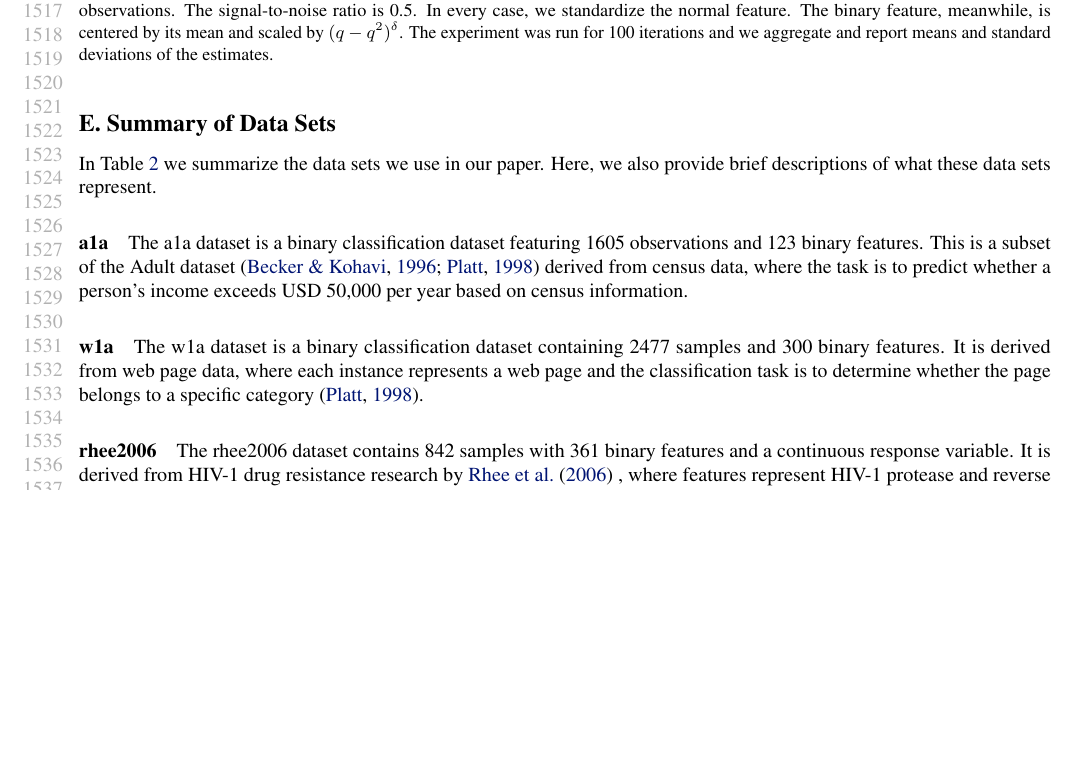
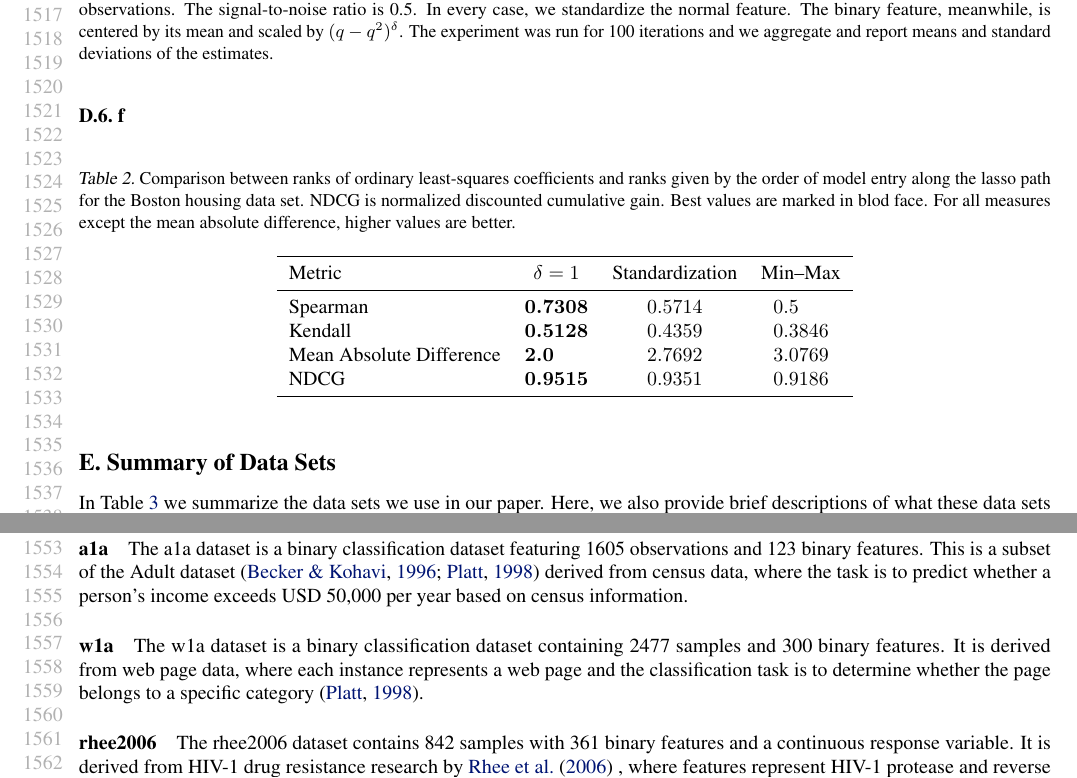
Before and after one commit to jolars/normreg, a LaTeX paper (paper/main.tex, which reads paper/tex/additional-results.tex): part of page 28 of 29 before the commit and two parts of pages 28 and 29 of 30 after it, the two joined at a grey line, cut so that both start at the same text, the shorter picture padded with empty space. Compiled offline with pdfLaTeX.

Commit message:
feat: add new results on binarization

```diff
--- a/paper/tex/additional-results.tex
+++ b/paper/tex/additional-results.tex
@@ -272,3 +272,28 @@ balance bias decreases as \(\alpha\) approaches 0 (ridge regression).
   }
   \label{fig:mixed-data-elnet-full}
 \end{figure}
+
+\subsection{f}
+
+\newrobustcmd{\best}{\bfseries}
+
+\begin{table}[htbp]
+  \centering
+  \caption{Comparison between ranks of ordinary least-squares coefficients and
+    ranks given by the order of model entry along the lasso path for the Boston housing
+    data set. NDCG is normalized discounted cumulative gain. Best values are marked in blod face.
+    For all measures except the mean absolute difference, higher values are better.
+  }%
+  \label{tab:method_comparison}
+  \vskip 0.15in
+  \begin{tabular}{l S[table-format=1.4,detect-weight] S[table-format=1.4] S[table-format=1.4]}
+    \toprule
+    Metric                   & {$\delta=1$} & {Standardization} & {Min--Max} \\
+    \midrule
+    Spearman                 & \best 0.7308 & 0.5714            & 0.5        \\
+    Kendall                  & \best 0.5128 & 0.4359            & 0.3846     \\
+    Mean Absolute Difference & \best 2.0    & 2.7692            & 3.0769     \\
+    NDCG                     & \best 0.9515 & 0.9351            & 0.9186     \\
+    \bottomrule
+  \end{tabular}
+\end{table}
```
Also changed, not shown: 2 other files.
